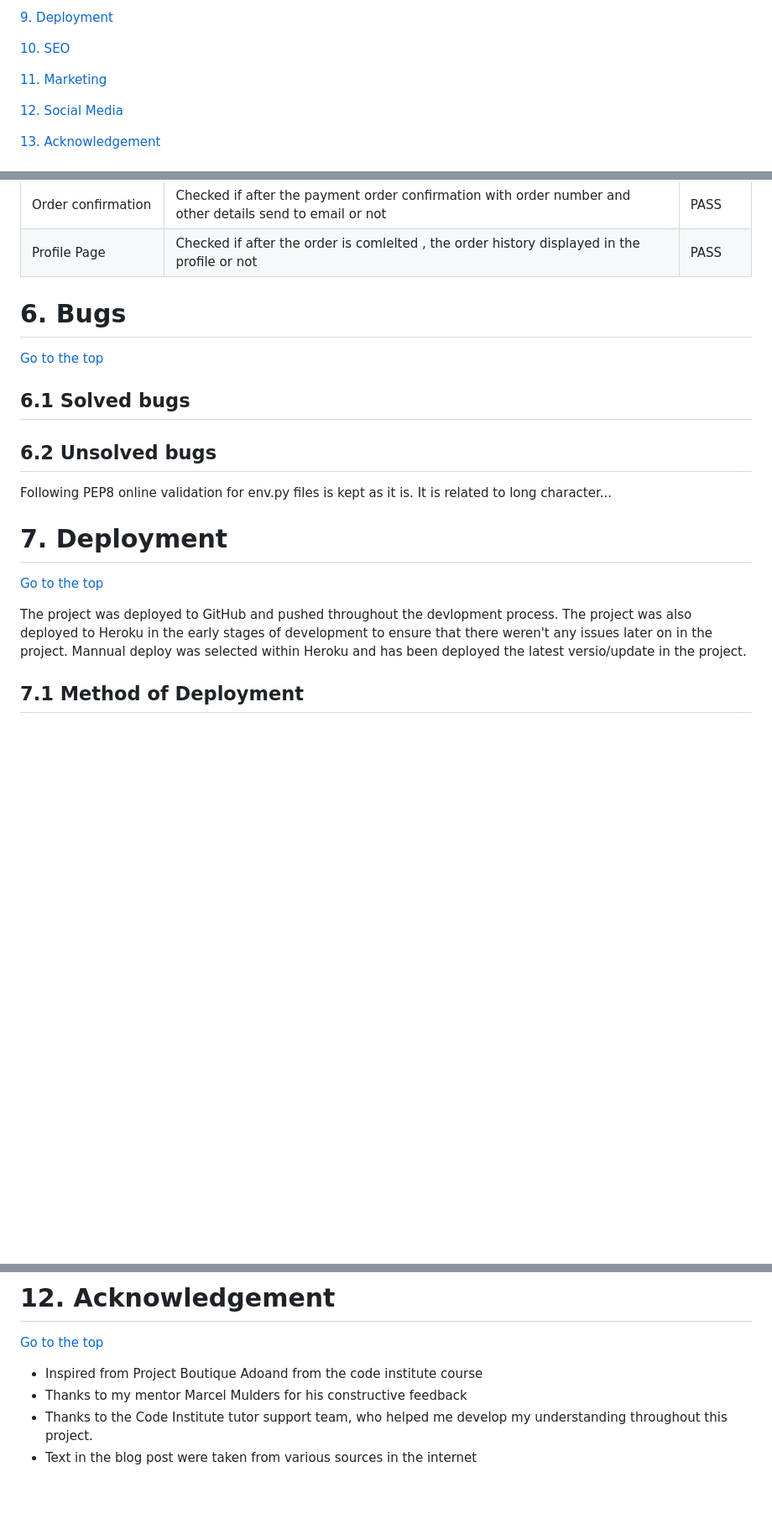
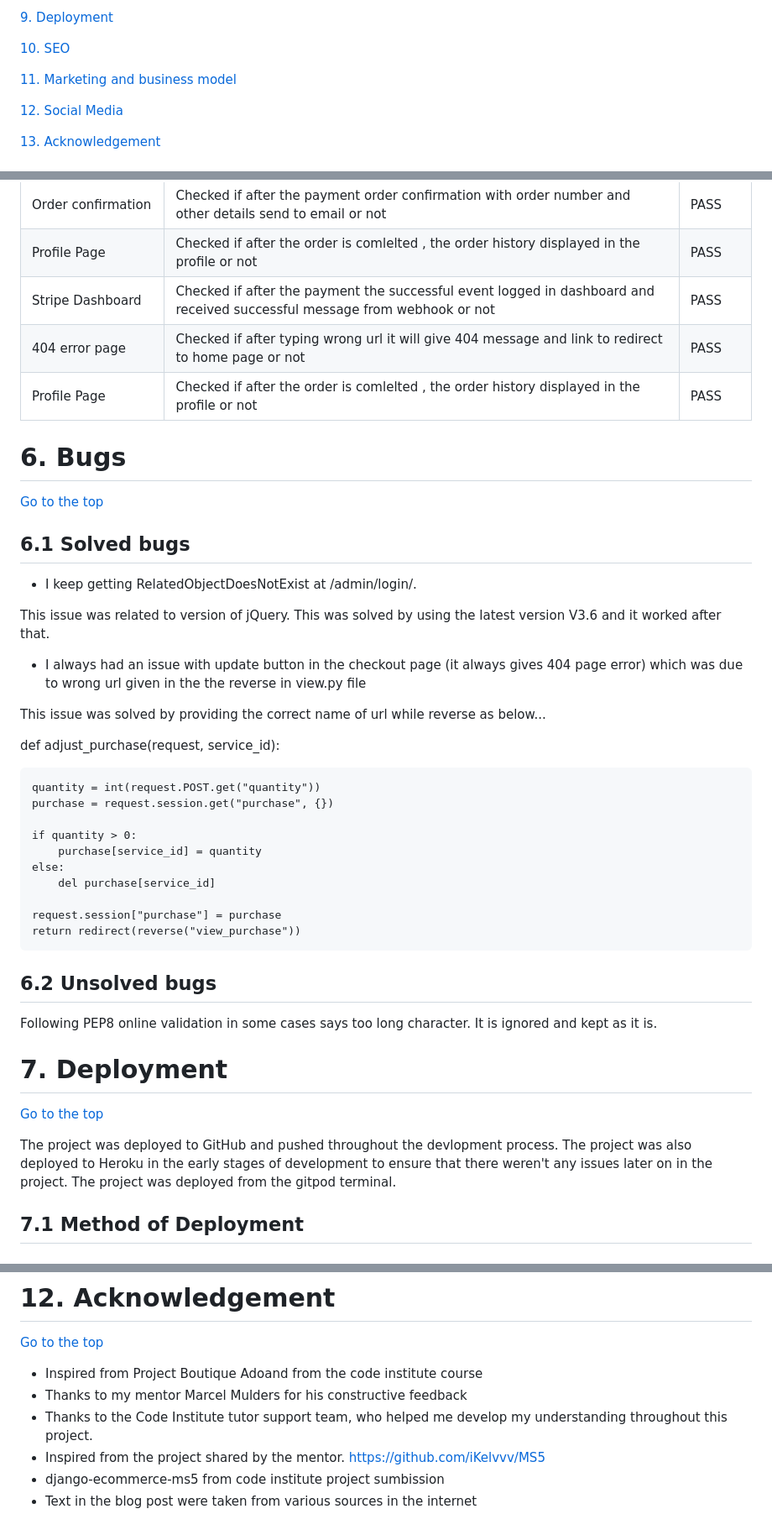
Before and after one commit to dhakal79/Portfolio-project-MS5, a Markdown page: README.md, 3 parts joined by grey strips. Shown at 84% size. GitHub-like rendering; blank space fills up the shorter version.

```diff
--- a/README.md
+++ b/README.md
@@ -35,7 +35,7 @@ A live website can be found [here](https://dhakalconsultancy.herokuapp.com/).
 
  [10. SEO](#seo)
 
- [11. Marketing](#marketing)
+ [11. Marketing and business model](#marketing)
 
  [12. Social Media](#social-media)
 
@@ -539,6 +552,9 @@ Facebook | When clicking the Facebook icon, a new tab opens and redirects to the
 Responsive design|Checked if the design is responsive to differnt media size or  not.|PASS
 Order confirmation|Checked if after the payment order confirmation with order number and other details send to email or not|PASS
 Profile Page|Checked if after the order is comlelted , the order history displayed in the profile or not|PASS
+Stripe Dashboard|Checked if after the payment the successful event logged in dashboard and received successful message from webhook or not|PASS
+404 error page|Checked if after typing wrong url it will give 404 message and link to redirect to home page or not |PASS
+Profile Page|Checked if after the order is comlelted , the order history displayed in the profile or not|PASS
 
 <a name="bugs"></a>
 
@@ -546,12 +562,28 @@ Profile Page|Checked if after the order is comlelted , the order history display
   [Go to the top](#table-of-contents)
 
 ## 6.1 Solved bugs
+- I keep getting RelatedObjectDoesNotExist at /admin/login/.
 
+This issue was related to version of jQuery. This was solved by using the latest version V3.6 and it worked after that.
+- I always had an issue with update button in the checkout page (it always gives 404 page error) which was due to wrong url given in the the reverse in view.py file
 
+This issue was solved by providing the correct name of url while reverse as below...
 
+def adjust_purchase(request, service_id):
+
+    quantity = int(request.POST.get("quantity"))
+    purchase = request.session.get("purchase", {})
+
+    if quantity > 0:
+        purchase[service_id] = quantity
+    else:
+        del purchase[service_id]
+
+    request.session["purchase"] = purchase
+    return redirect(reverse("view_purchase"))
 
 ## 6.2 Unsolved bugs
-Following PEP8 online validation for env.py files is kept as it is. It is related to long character...
+Following PEP8 online validation in some cases says too long character. It is ignored and kept as it is.
 
 
  <a name="deployment"></a>
@@ -559,7 +591,7 @@ Following PEP8 online validation for env.py files is kept as it is. It is relate
 # 7. Deployment
   [Go to the top](#table-of-contents)
 
-  The project was deployed to GitHub and pushed throughout the devlopment process. The project was also deployed to Heroku in the early stages of development to ensure that there weren't any issues later on in the project. Mannual deploy was selected within Heroku and has been deployed the latest versio/update in the project.
+  The project was deployed to GitHub and pushed throughout the devlopment process. The project was also deployed to Heroku in the early stages of development to ensure that there weren't any issues later on in the project. The project was deployed from the gitpod terminal.
 
 ## 7.1 Method of Deployment
 ### 7.1.1 Installing Django and supporting libraries
@@ -643,4 +694,6 @@ To improve the search engine optimisation (SEO) of the site following actions we
 * Inspired from Project Boutique Adoand from the code institute course
 * Thanks to my mentor Marcel Mulders for his constructive feedback
 * Thanks to the Code Institute tutor support team, who helped me develop my understanding throughout this project.
+* Inspired from the project shared by the mentor. https://github.com/iKelvvv/MS5
+* django-ecommerce-ms5 from code institute project sumbission
 * Text in the blog post were taken from various sources in the internet
```
Also changed, not shown: other parts of README.md (+64 -32 lines), media/readme/media/home-html.jpg (added), media/readme/media/jshint.jpg (added), media/readme/media/pep8.jpg (added), media/readme/media/setting.jpg (added), media/readme/media/style-css.jpg (added), 4 other files.
